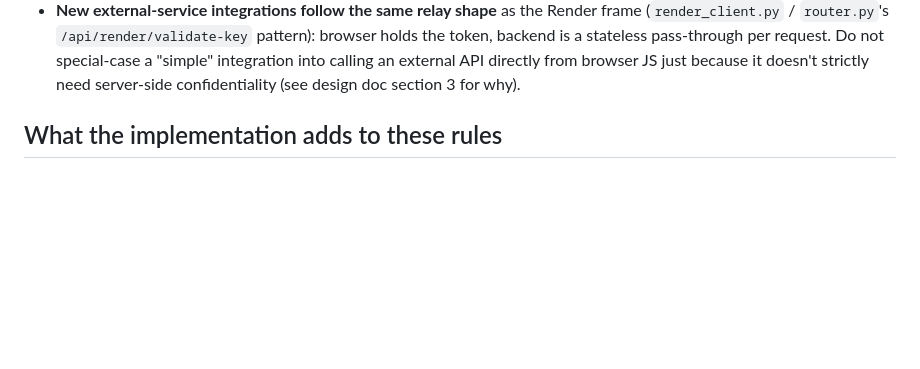
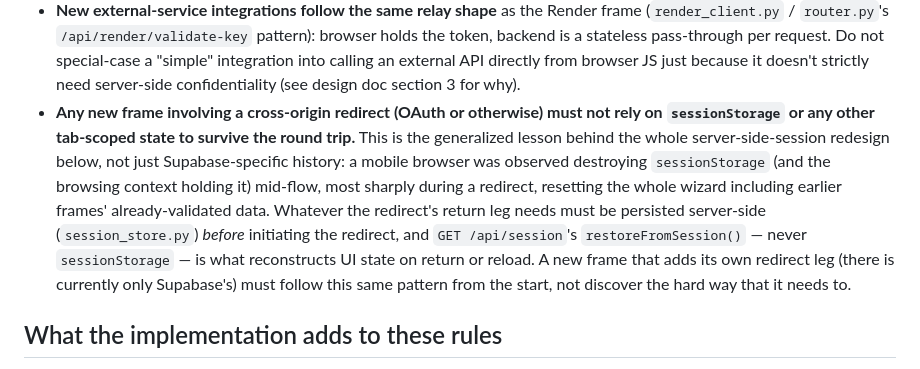
Before and after one commit to SomeoneSomewhereelse/onboarding-wizard, a Markdown page: CLAUDE.md, the part around the change. Rendered like a GitHub page; blank space fills up the shorter version.

Commit message:
Generalize the sessionStorage/redirect lesson into a standing rule for new frames
The server-side-session redesign fixed the mobile-OAuth-redirect bug for
Supabase's frame, but the lesson behind it (never rely on sessionStorage
to survive a cross-origin redirect) existed only as historical narrative,
not as forward-looking guidance for a future frame that adds its own
redirect leg. Added an explicit rule to the Rules section.

Co-Authored-By: Claude Sonnet 5 <noreply@anthropic.com>
Claude-Session: https://claude.ai/code/session_01TrpPGdFWqmEZ9b7Avbb5dt

```diff
--- a/CLAUDE.md
+++ b/CLAUDE.md
@@ -231,6 +231,19 @@ optional:**
   request. Do not special-case a "simple" integration into calling an
   external API directly from browser JS just because it doesn't strictly
   need server-side confidentiality (see design doc section 3 for why).
+- **Any new frame involving a cross-origin redirect (OAuth or otherwise)
+  must not rely on `sessionStorage` or any other tab-scoped state to survive
+  the round trip.** This is the generalized lesson behind the whole
+  server-side-session redesign below, not just Supabase-specific history: a
+  mobile browser was observed destroying `sessionStorage` (and the
+  browsing context holding it) mid-flow, most sharply during a redirect,
+  resetting the whole wizard including earlier frames' already-validated
+  data. Whatever the redirect's return leg needs must be persisted
+  server-side (`session_store.py`) *before* initiating the redirect, and
+  `GET /api/session`'s `restoreFromSession()` — never `sessionStorage` — is
+  what reconstructs UI state on return or reload. A new frame that adds its
+  own redirect leg (there is currently only Supabase's) must follow this
+  same pattern from the start, not discover the hard way that it needs to.
 
 ## What the implementation adds to these rules
 
```
